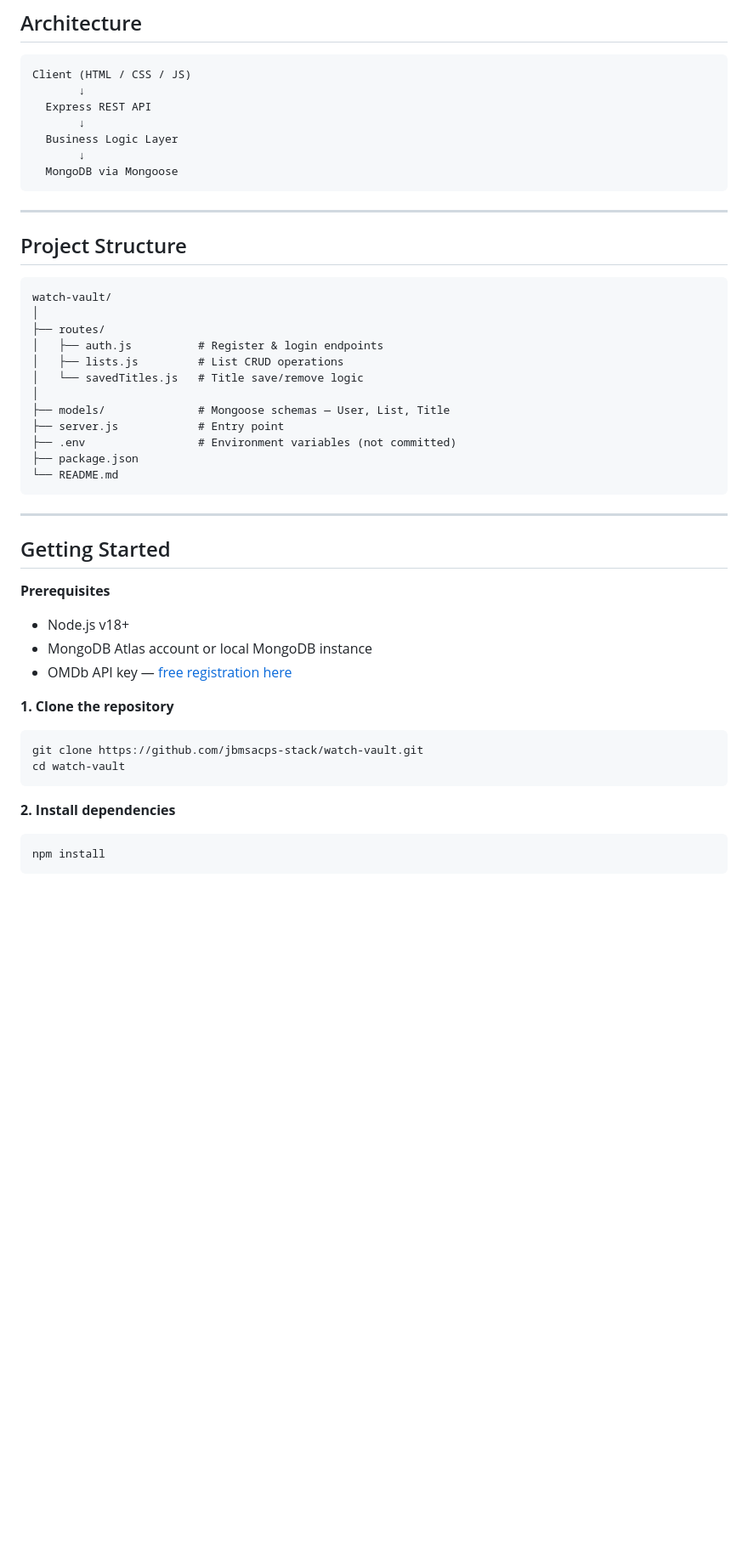
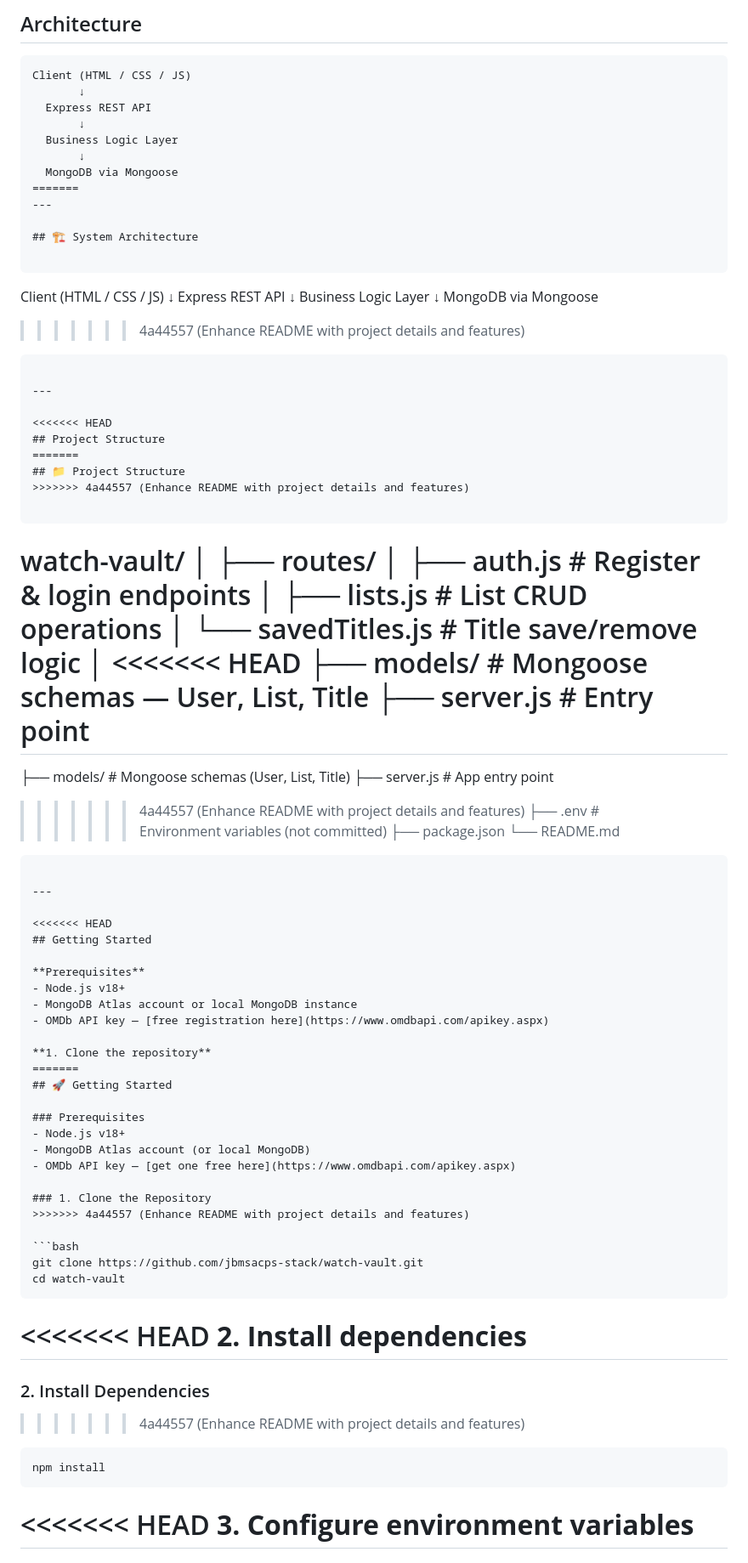
Before and after one commit to jbmsacps-stack/watch-vault, a Markdown page: README.md, the part around one of its changes. Shown at 85% size. GitHub-like rendering; blank space fills up the shorter version.

````diff
--- a/README.md
+++ b/README.md
@@ -101,11 +163,29 @@ Client (HTML / CSS / JS)
   Business Logic Layer
        ↓
   MongoDB via Mongoose
+=======
+---
+
+## 🏗️ System Architecture
+
+```
+Client (HTML / CSS / JS)
+         ↓
+    Express REST API
+         ↓
+    Business Logic Layer
+         ↓
+    MongoDB via Mongoose
+>>>>>>> 4a44557 (Enhance README with project details and features)
 ```
 
 ---
 
+<<<<<<< HEAD
 ## Project Structure
+=======
+## 📁 Project Structure
+>>>>>>> 4a44557 (Enhance README with project details and features)
 
 ```
 watch-vault/
@@ -115,8 +195,13 @@ watch-vault/
 │   ├── lists.js         # List CRUD operations
 │   └── savedTitles.js   # Title save/remove logic
 │
+<<<<<<< HEAD
 ├── models/              # Mongoose schemas — User, List, Title
 ├── server.js            # Entry point
+=======
+├── models/              # Mongoose schemas (User, List, Title)
+├── server.js            # App entry point
+>>>>>>> 4a44557 (Enhance README with project details and features)
 ├── .env                 # Environment variables (not committed)
 ├── package.json
 └── README.md
@@ -124,6 +209,7 @@ watch-vault/
 
 ---
 
+<<<<<<< HEAD
 ## Getting Started
 
 **Prerequisites**
@@ -132,16 +218,31 @@ watch-vault/
 - OMDb API key — [free registration here](https://www.omdbapi.com/apikey.aspx)
 
 **1. Clone the repository**
+=======
+## 🚀 Getting Started
+
+### Prerequisites
+- Node.js v18+
+- MongoDB Atlas account (or local MongoDB)
+- OMDb API key — [get one free here](https://www.omdbapi.com/apikey.aspx)
+
+### 1. Clone the Repository
+>>>>>>> 4a44557 (Enhance README with project details and features)
 
 ```bash
 git clone https://github.com/jbmsacps-stack/watch-vault.git
 cd watch-vault
 ```
 
+<<<<<<< HEAD
 **2. Install dependencies**
+=======
+### 2. Install Dependencies
+>>>>>>> 4a44557 (Enhance README with project details and features)
 
 ```bash
 npm install
 ```
 
+<<<<<<< HEAD
 **3. Configure environment variables**
````
Also changed, not shown: other parts of README.md (+126 -0 lines).
